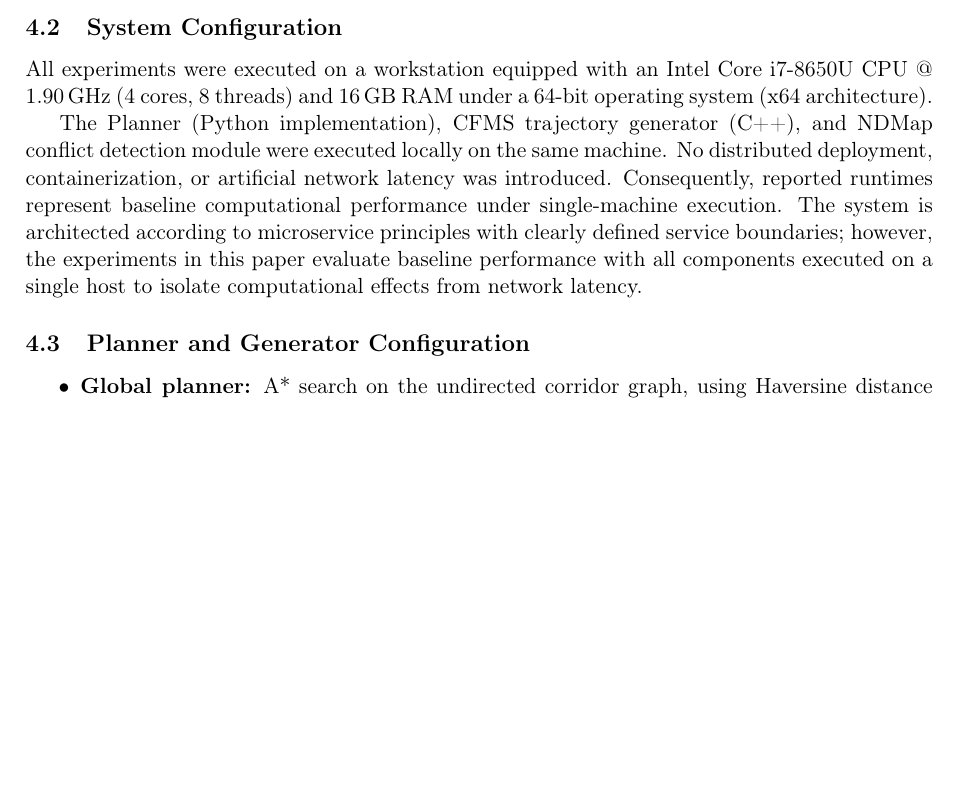
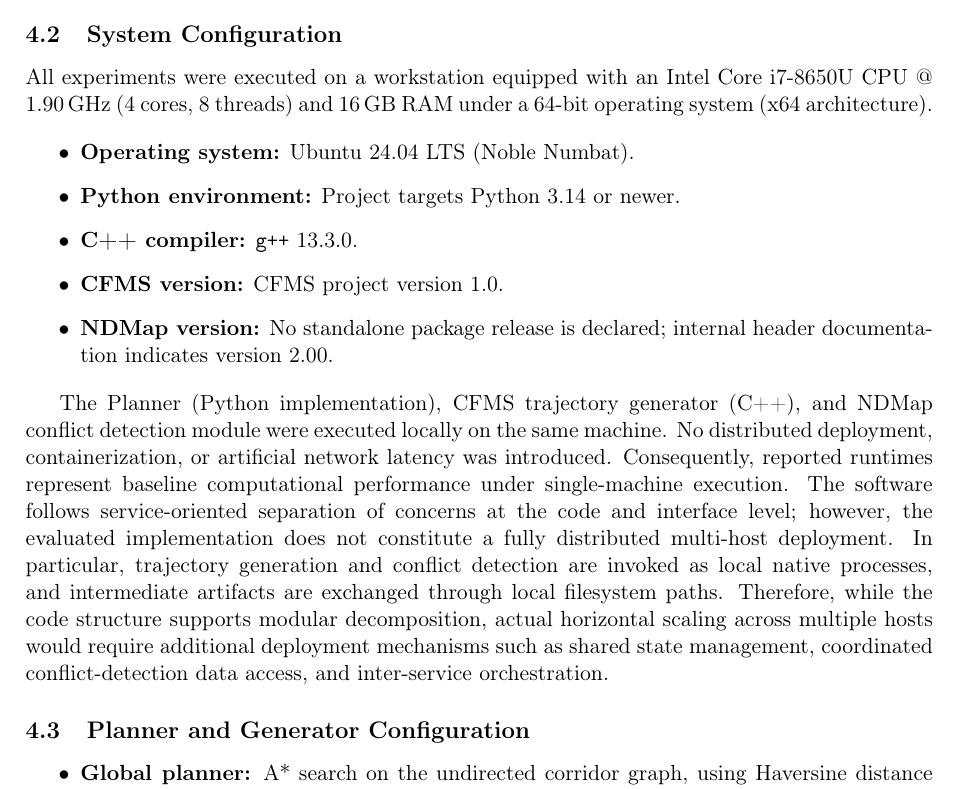
Before and after one commit to sukhbirsingh81/acc-paper, a LaTeX paper (main.tex, which reads content/experimental_setup.tex): part of page 6 of 8, cut so that both start at the same text, the shorter picture padded with empty space. Compiled offline with pdfLaTeX.

Commit message:
Add OS, Python, C++, CFMS, NDMap versions to setup

```diff
--- a/content/experimental_setup.tex
+++ b/content/experimental_setup.tex
@@ -20,7 +20,15 @@
 Intel Core i7-8650U CPU @ 1.90\,GHz (4 cores, 8 threads) and 16\,GB RAM
 under a 64-bit operating system (x64 architecture).
 
-The Planner (Python implementation), CFMS trajectory generator (C++), and NDMap conflict detection module were executed locally on the same machine. No distributed deployment, containerization, or artificial network latency was introduced. Consequently, reported runtimes represent baseline computational performance under single-machine execution. The system is architected according to microservice principles with clearly defined service boundaries; however, the experiments in this paper evaluate baseline performance with all components executed on a single host to isolate computational effects from network latency.
+\begin{itemize}
+    \item \textbf{Operating system:} Ubuntu 24.04 LTS (Noble Numbat).
+    \item \textbf{Python environment:} Project targets Python~3.14 or newer.
+    \item \textbf{C++ compiler:} \texttt{g++}~13.3.0.
+    \item \textbf{CFMS version:} CFMS project version~1.0.
+    \item \textbf{NDMap version:} No standalone package release is declared; internal header documentation indicates version~2.00.
+\end{itemize}
+
+The Planner (Python implementation), CFMS trajectory generator (C++), and NDMap conflict detection module were executed locally on the same machine. No distributed deployment, containerization, or artificial network latency was introduced. Consequently, reported runtimes represent baseline computational performance under single-machine execution. The software follows service-oriented separation of concerns at the code and interface level; however, the evaluated implementation does not constitute a fully distributed multi-host deployment. In particular, trajectory generation and conflict detection are invoked as local native processes, and intermediate artifacts are exchanged through local filesystem paths. Therefore, while the code structure supports modular decomposition, actual horizontal scaling across multiple hosts would require additional deployment mechanisms such as shared state management, coordinated conflict-detection data access, and inter-service orchestration.
 
 \subsection{Planner and Generator Configuration}
 \label{sec:planner_configuration}
```
